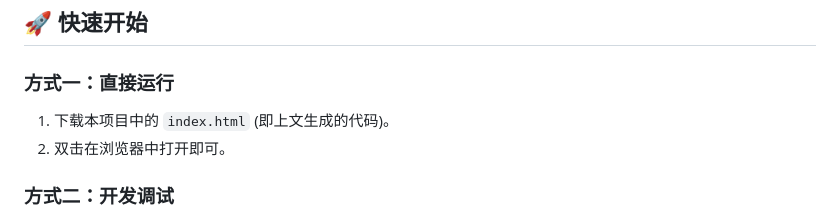
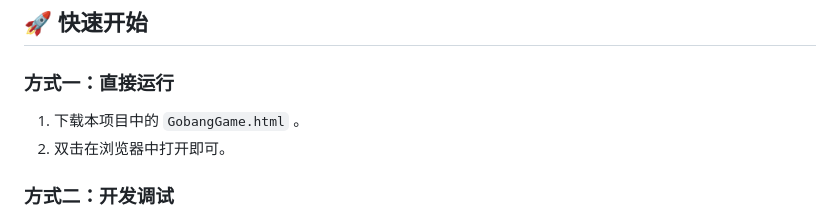
Before and after one commit to yanlinson/AIPD_test, a Markdown page: README.md, the part around the change. GitHub-like rendering.

```diff
--- a/README.md
+++ b/README.md
@@ -30,7 +30,7 @@
 ## 🚀 快速开始
 
 ### 方式一：直接运行
-1. 下载本项目中的 `index.html` (即上文生成的代码)。
+1. 下载本项目中的 `GobangGame.html` 。
 2. 双击在浏览器中打开即可。
 
 ### 方式二：开发调试
```
